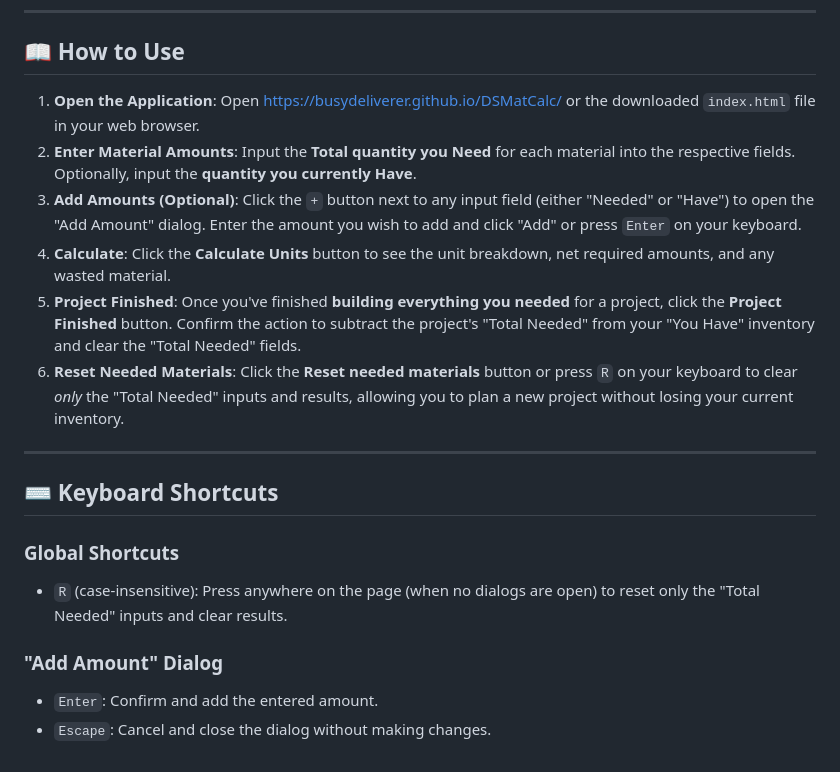
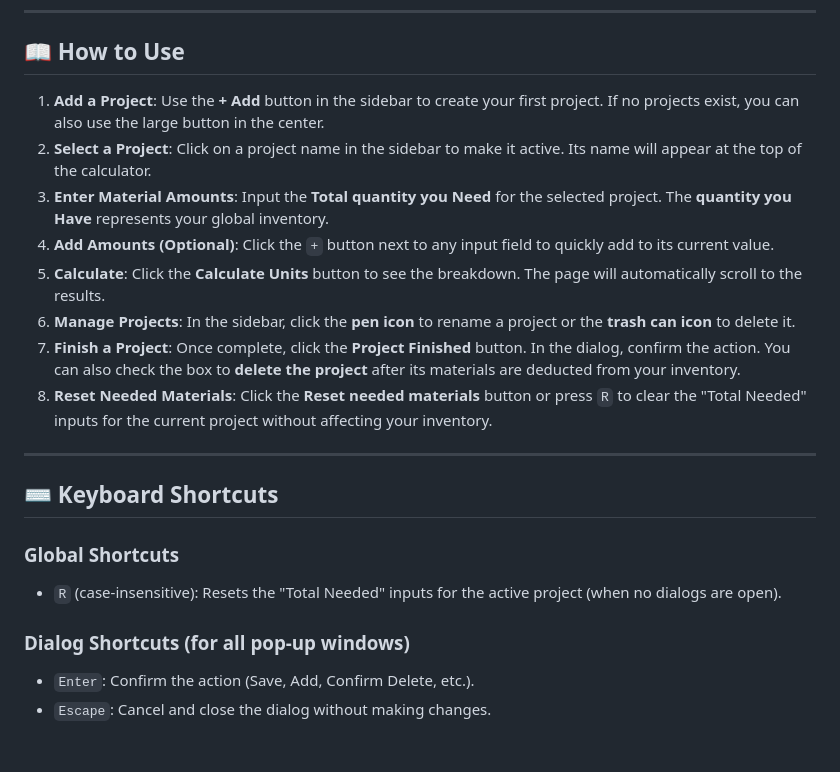
Before and after one commit to BusyDeliverer/DSMatCalc, a Markdown page: README.md, the part around one of its changes. GitHub-like rendering.

```diff
--- a/README.md
+++ b/README.md
@@ -36,20 +54,22 @@ No installation is needed! Simply visit [https://busydeliverer.github.io/DSMatCa
 
 ## 📖 How to Use
 
-1.  **Open the Application**: Open [https://busydeliverer.github.io/DSMatCalc/](https://busydeliverer.github.io/DSMatCalc/) or the downloaded `index.html` file in your web browser.
-2.  **Enter Material Amounts**: Input the **Total quantity you Need** for each material into the respective fields. Optionally, input the **quantity you currently Have**.
-3.  **Add Amounts (Optional)**: Click the `+` button next to any input field (either "Needed" or "Have") to open the "Add Amount" dialog. Enter the amount you wish to add and click "Add" or press `Enter` on your keyboard.
-4.  **Calculate**: Click the **Calculate Units** button to see the unit breakdown, net required amounts, and any wasted material.
-5.  **Project Finished**: Once you've finished **building everything you needed** for a project, click the **Project Finished** button. Confirm the action to subtract the project's "Total Needed" from your "You Have" inventory and clear the "Total Needed" fields.
-6.  **Reset Needed Materials**: Click the **Reset needed materials** button or press `R` on your keyboard to clear *only* the "Total Needed" inputs and results, allowing you to plan a new project without losing your current inventory.
+1.  **Add a Project**: Use the **+ Add** button in the sidebar to create your first project. If no projects exist, you can also use the large button in the center.
+2.  **Select a Project**: Click on a project name in the sidebar to make it active. Its name will appear at the top of the calculator.
+3.  **Enter Material Amounts**: Input the **Total quantity you Need** for the selected project. The **quantity you Have** represents your global inventory.
+4.  **Add Amounts (Optional)**: Click the `+` button next to any input field to quickly add to its current value.
+5.  **Calculate**: Click the **Calculate Units** button to see the breakdown. The page will automatically scroll to the results.
+6.  **Manage Projects**: In the sidebar, click the **pen icon** to rename a project or the **trash can icon** to delete it.
+7.  **Finish a Project**: Once complete, click the **Project Finished** button. In the dialog, confirm the action. You can also check the box to **delete the project** after its materials are deducted from your inventory.
+8.  **Reset Needed Materials**: Click the **Reset needed materials** button or press `R` to clear the "Total Needed" inputs for the current project without affecting your inventory.
 
 ---
 
 ## ⌨️ Keyboard Shortcuts
 
 ### Global Shortcuts
-* `R` (case-insensitive): Press anywhere on the page (when no dialogs are open) to reset only the "Total Needed" inputs and clear results.
+* `R` (case-insensitive): Resets the "Total Needed" inputs for the active project (when no dialogs are open).
 
-### "Add Amount" Dialog
-* `Enter`: Confirm and add the entered amount.
+### Dialog Shortcuts (for all pop-up windows)
+* `Enter`: Confirm the action (Save, Add, Confirm Delete, etc.).
 * `Escape`: Cancel and close the dialog without making changes.
```
Also changed, not shown: other parts of README.md (+31 -13 lines).
